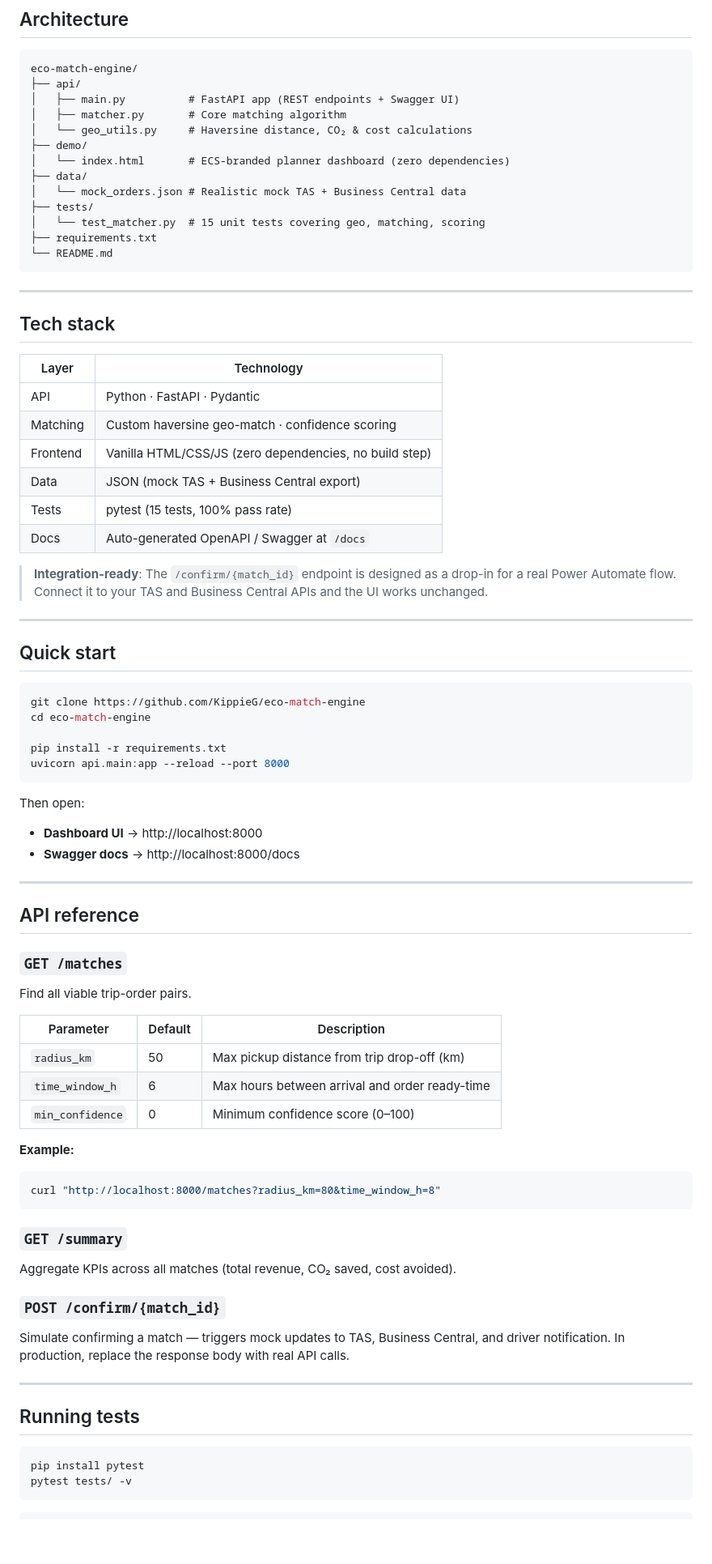
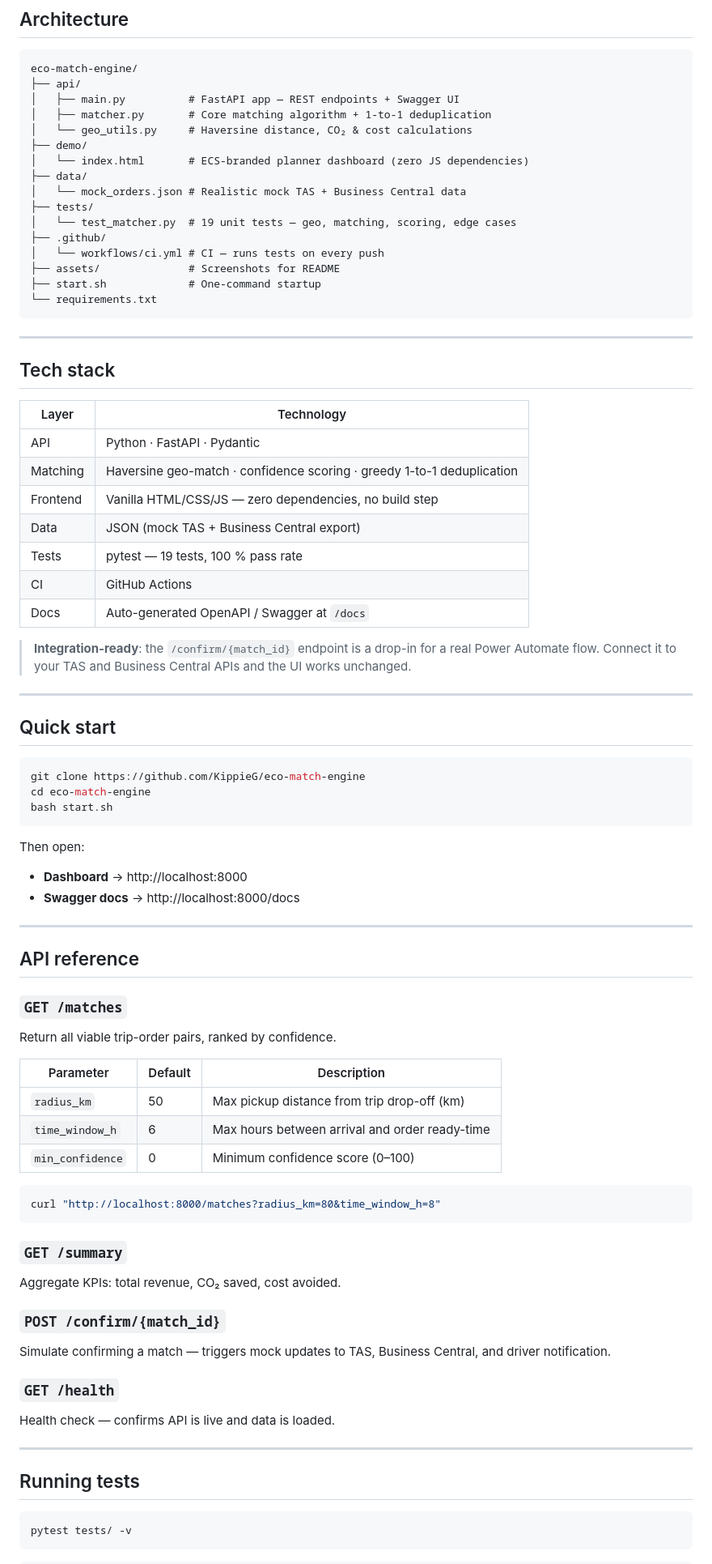
Before and after one commit to KippieG/eco-match-engine, a Markdown page: README.md, the part around one of its changes. Shown at 81% size. Drawn GitHub-style; blank space fills up the shorter version.

````diff
--- a/README.md
+++ b/README.md
@@ -31,17 +41,20 @@ The planner confirms with one click. The system then updates TAS, Business Centr
 ```
 eco-match-engine/
 ├── api/
-│   ├── main.py          # FastAPI app (REST endpoints + Swagger UI)
-│   ├── matcher.py       # Core matching algorithm
+│   ├── main.py          # FastAPI app — REST endpoints + Swagger UI
+│   ├── matcher.py       # Core matching algorithm + 1-to-1 deduplication
 │   └── geo_utils.py     # Haversine distance, CO₂ & cost calculations
 ├── demo/
-│   └── index.html       # ECS-branded planner dashboard (zero dependencies)
+│   └── index.html       # ECS-branded planner dashboard (zero JS dependencies)
 ├── data/
 │   └── mock_orders.json # Realistic mock TAS + Business Central data
 ├── tests/
-│   └── test_matcher.py  # 15 unit tests covering geo, matching, scoring
-├── requirements.txt
-└── README.md
+│   └── test_matcher.py  # 19 unit tests — geo, matching, scoring, edge cases
+├── .github/
+│   └── workflows/ci.yml # CI — runs tests on every push
+├── assets/              # Screenshots for README
+├── start.sh             # One-command startup
+└── requirements.txt
 ```
 
 ---
@@ -51,13 +64,14 @@ eco-match-engine/
 | Layer | Technology |
 |---|---|
 | API | Python · FastAPI · Pydantic |
-| Matching | Custom haversine geo-match · confidence scoring |
-| Frontend | Vanilla HTML/CSS/JS (zero dependencies, no build step) |
+| Matching | Haversine geo-match · confidence scoring · greedy 1-to-1 deduplication |
+| Frontend | Vanilla HTML/CSS/JS — zero dependencies, no build step |
 | Data | JSON (mock TAS + Business Central export) |
-| Tests | pytest (15 tests, 100% pass rate) |
+| Tests | pytest — 19 tests, 100 % pass rate |
+| CI | GitHub Actions |
 | Docs | Auto-generated OpenAPI / Swagger at `/docs` |
 
-> **Integration-ready**: The `/confirm/{match_id}` endpoint is designed as a drop-in for a real Power Automate flow. Connect it to your TAS and Business Central APIs and the UI works unchanged.
+> **Integration-ready**: the `/confirm/{match_id}` endpoint is a drop-in for a real Power Automate flow. Connect it to your TAS and Business Central APIs and the UI works unchanged.
 
 ---
 
@@ -66,14 +80,12 @@ eco-match-engine/
 ```bash
 git clone https://github.com/KippieG/eco-match-engine
 cd eco-match-engine
-
-pip install -r requirements.txt
-uvicorn api.main:app --reload --port 8000
+bash start.sh
 ```
 
 Then open:
 
-- **Dashboard UI** → http://localhost:8000
+- **Dashboard** → http://localhost:8000
 - **Swagger docs** → http://localhost:8000/docs
 
 ---
@@ -82,7 +94,7 @@ Then open:
 
 ### `GET /matches`
 
-Find all viable trip-order pairs.
+Return all viable trip-order pairs, ranked by confidence.
 
 | Parameter | Default | Description |
 |---|---|---|
@@ -90,25 +102,27 @@ Find all viable trip-order pairs.
 | `time_window_h` | 6 | Max hours between arrival and order ready-time |
 | `min_confidence` | 0 | Minimum confidence score (0–100) |
 
-**Example:**
 ```bash
 curl "http://localhost:8000/matches?radius_km=80&time_window_h=8"
 ```
 
 ### `GET /summary`
 
-Aggregate KPIs across all matches (total revenue, CO₂ saved, cost avoided).
+Aggregate KPIs: total revenue, CO₂ saved, cost avoided.
 
 ### `POST /confirm/{match_id}`
 
-Simulate confirming a match — triggers mock updates to TAS, Business Central, and driver notification. In production, replace the response body with real API calls.
+Simulate confirming a match — triggers mock updates to TAS, Business Central, and driver notification.
+
+### `GET /health`
+
+Health check — confirms API is live and data is loaded.
 
 ---
 
 ## Running tests
 
 ```bash
-pip install pytest
 pytest tests/ -v
 ```
 
````
Also changed, not shown: other parts of README.md (+40 -19 lines), assets/screenshot-dashboard.png (added), assets/screenshot-detail.png (added), 3 other files.
